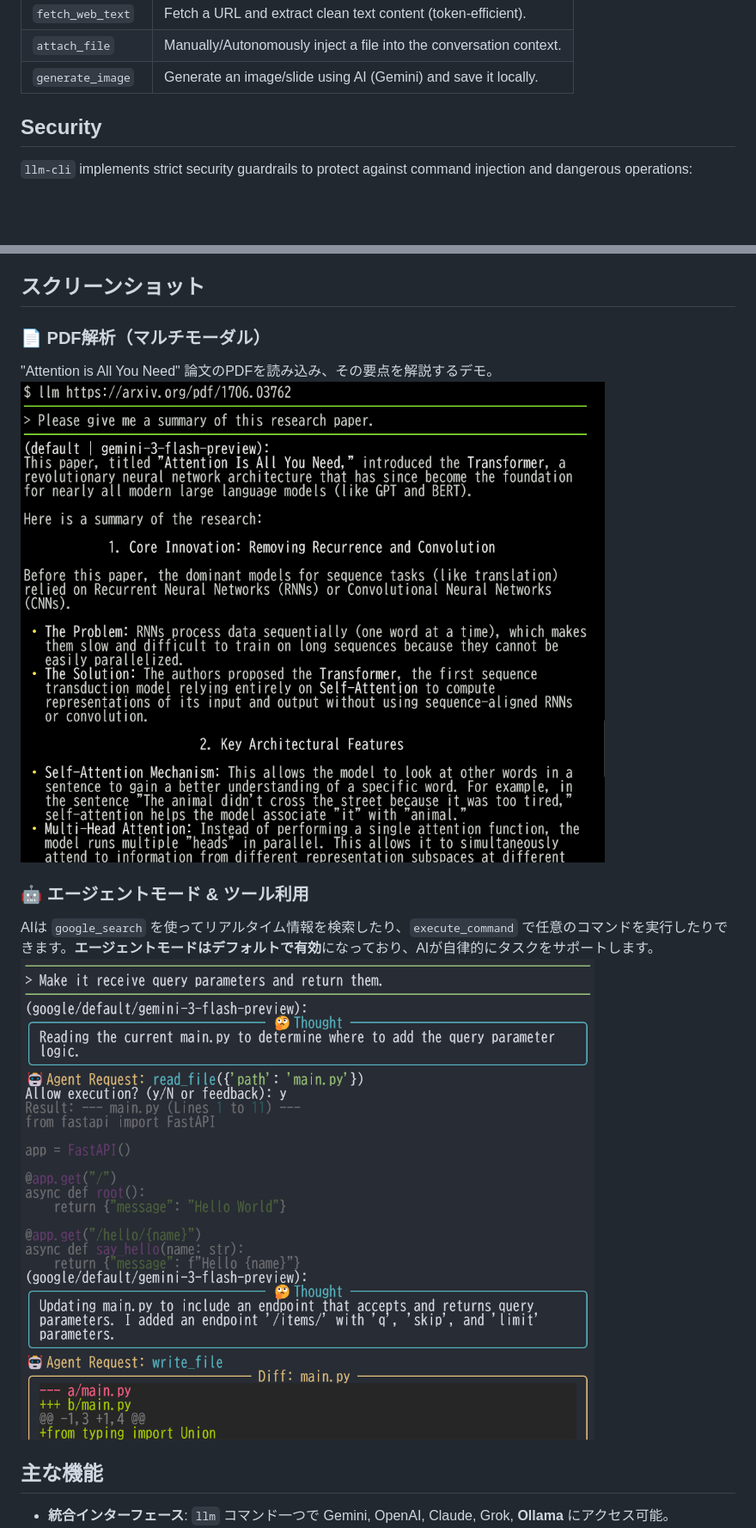
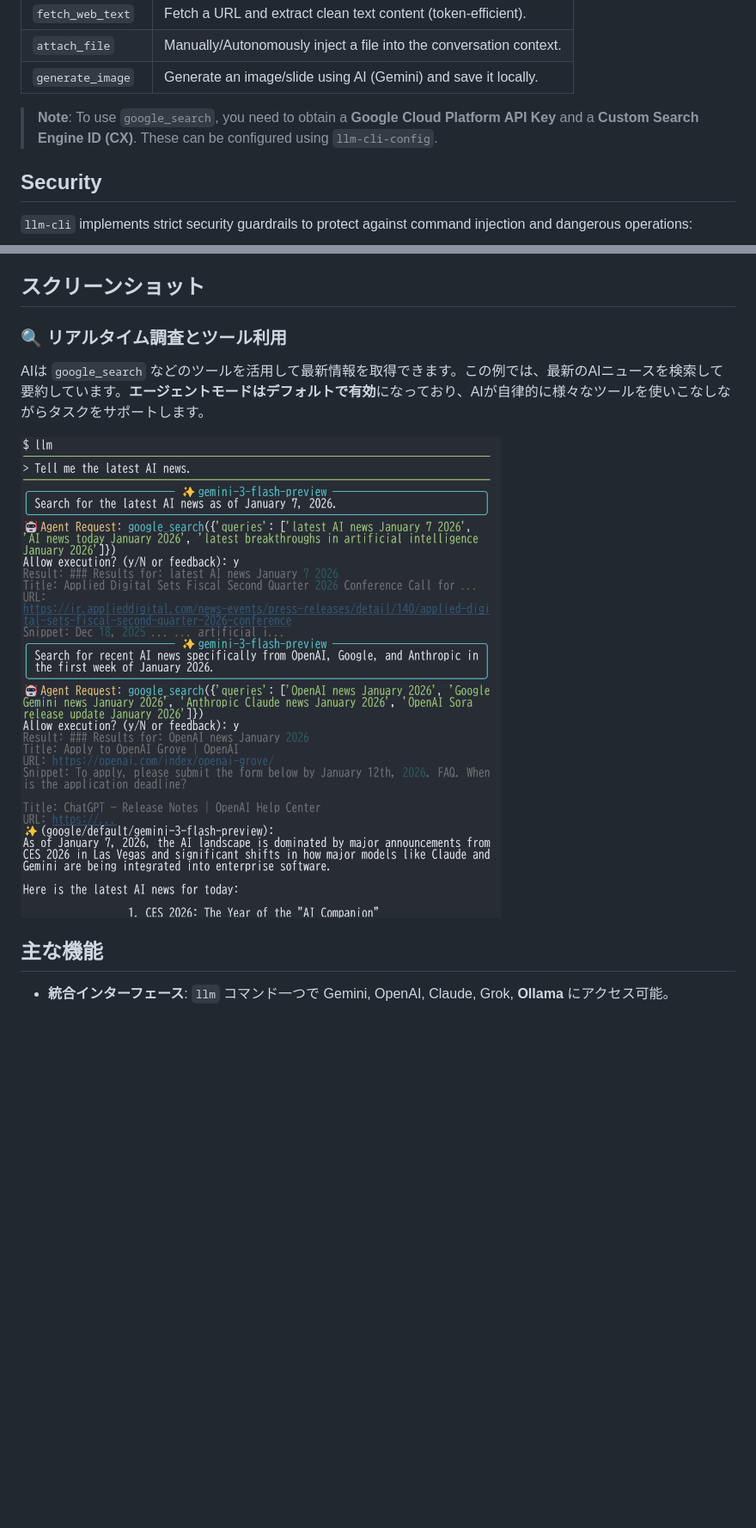
Before and after one commit to yosh95/llm-cli, a Markdown page: README.md, 2 parts joined by grey strips. Shown at 86% size. Rendered like a GitHub page; pictures changed too: images/agent.png (deleted), images/chat.png (deleted), images/google_search.png (added); blank space fills up the shorter version.

```diff
--- a/README.md
+++ b/README.md
@@ -63,6 +57,8 @@ The AI agent comes equipped with the following tools:
 | `fetch_web_text` | Fetch a URL and extract clean text content (token-efficient). |
 | `attach_file` | Manually/Autonomously inject a file into the conversation context. |
 | `generate_image` | Generate an image/slide using AI (Gemini) and save it locally. |
+
+> **Note**: To use `google_search`, you need to obtain a **Google Cloud Platform API Key** and a **Custom Search Engine ID (CX)**. These can be configured using `llm-cli-config`.
 
 ## Security
 
@@ -280,13 +278,10 @@ This project is licensed under the [Apache License 2.0](LICENSE).
 
 ## スクリーンショット
 
-### 📄 PDF解析（マルチモーダル）
-"Attention is All You Need" 論文のPDFを読み込み、その要点を解説するデモ。
-![PDF Analysis](images/chat.png)
+### 🔍 リアルタイム調査とツール利用
+AIは `google_search` などのツールを活用して最新情報を取得できます。この例では、最新のAIニュースを検索して要約しています。**エージェントモードはデフォルトで有効**になっており、AIが自律的に様々なツールを使いこなしながらタスクをサポートします。
 
-### 🤖 エージェントモード & ツール利用
-AIは `google_search` を使ってリアルタイム情報を検索したり、`execute_command` で任意のコマンドを実行したりできます。**エージェントモードはデフォルトで有効**になっており、AIが自律的にタスクをサポートします。
-![AI agent supports your coding](images/agent.png)
+![Real-time Research](images/google_search.png)
 
 ## 主な機能
 
```
Also changed, not shown: other parts of README.md (+16 -16 lines), 7 other files.
